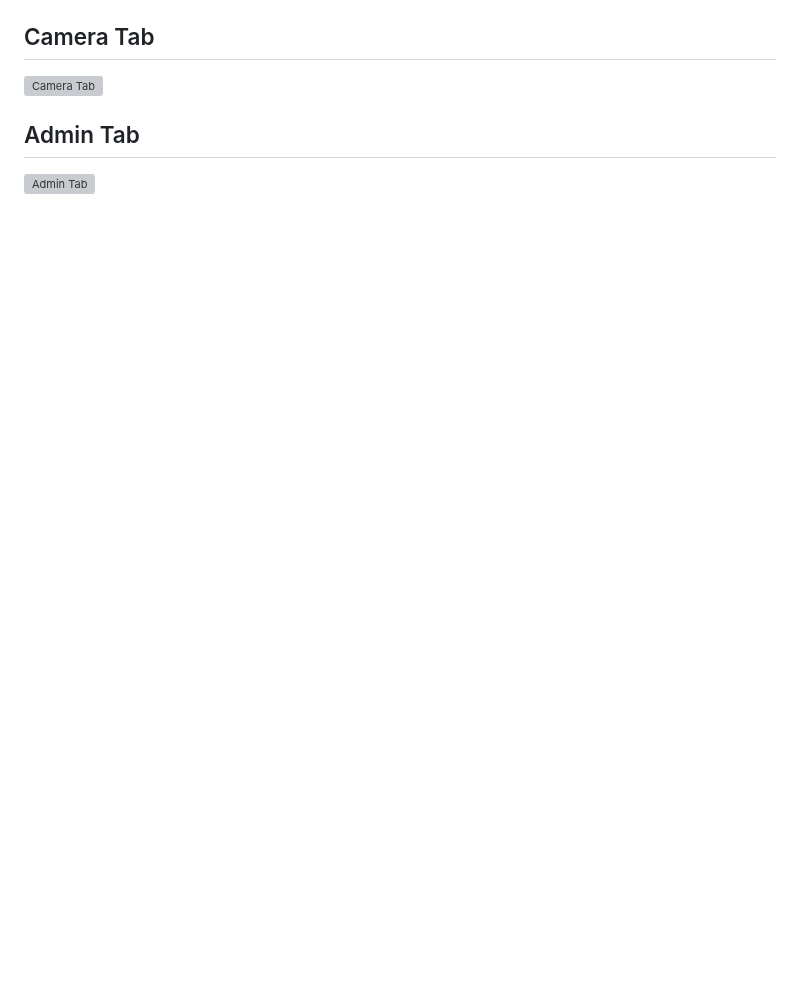
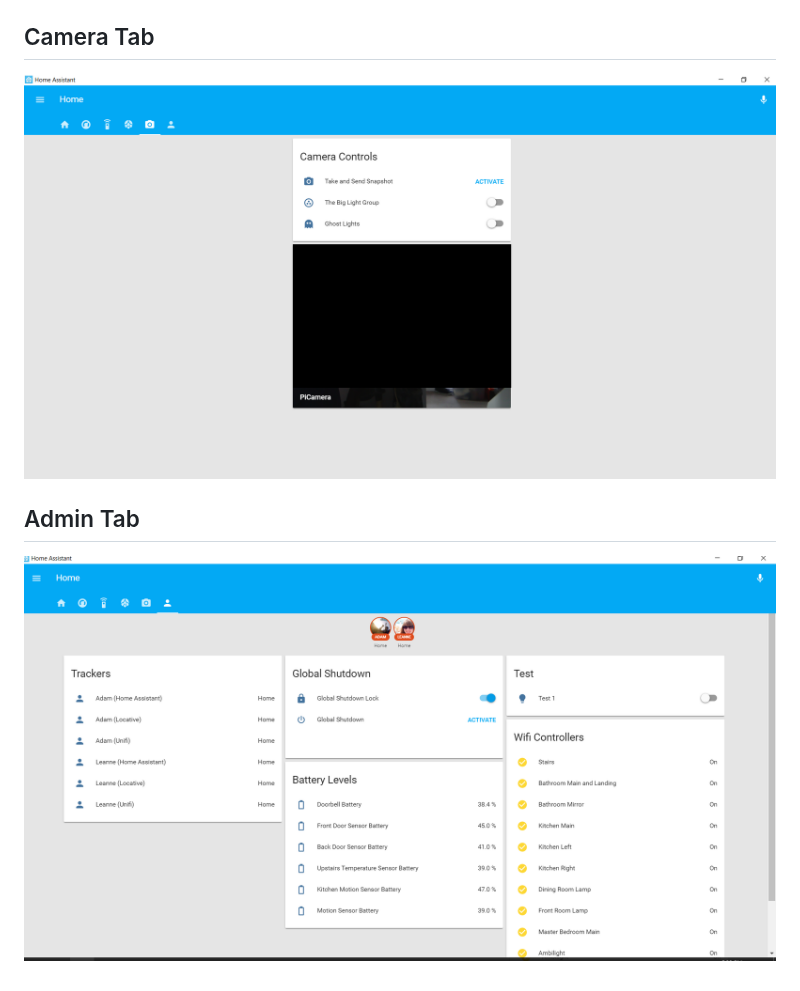
Before and after one commit to dullage/Home-AssistantConfig, a Markdown page: readme.md, the part around one of its changes. Drawn GitHub-style; blank space fills up the shorter version; grey boxes are pictures that could not be loaded.

```diff
--- a/readme.md
+++ b/readme.md
@@ -20,6 +20,6 @@ Here are some screenshots from the front end:
 
 ## Camera Tab
-![Camera Tab](https://github.com/Dullage/Home-AssistantConfig/raw/master/readme_images/5%20-%20Camera%20Tab.png)
+![Camera Tab](docs/camera_tab.png)
 
 ## Admin Tab
-![Admin Tab](https://github.com/Dullage/Home-AssistantConfig/raw/master/readme_images/6%20-%20Admin%20Tab.png)
+![Admin Tab](docs/admin_tab.png)
```
Also changed, not shown: other parts of readme.md (+3 -3 lines), docs/admin_tab.png (renamed from docs/6 - Admin Tab.png), docs/av_tab.png (renamed from docs/3 - AV Tab.png), docs/camera_tab.png (renamed from docs/5 - Camera Tab.png), docs/climate_tab.png (renamed from docs/2 - Climate Tab.png), docs/miscellaneous_tab.png (renamed from docs/4 - Miscellaneous Tab.png).
